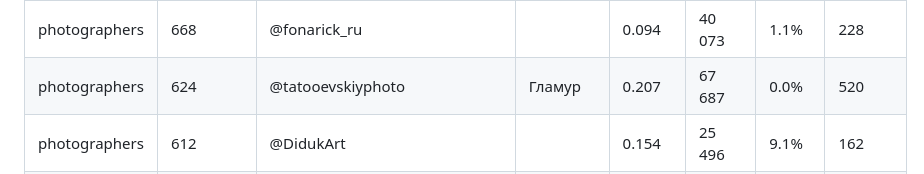
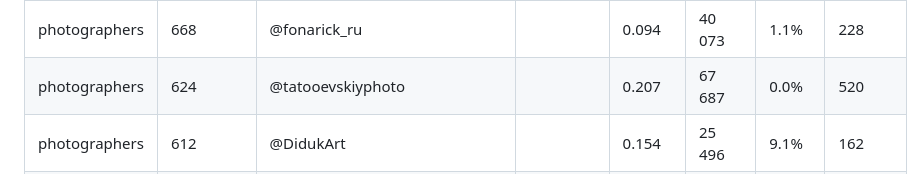
Before and after one commit to Exey/xyd, a Markdown page: folders.md, the part around the change. Rendered like a GitHub page.

```diff
--- a/folders.md
+++ b/folders.md
@@ -97,7 +97,7 @@
 | photographers | 752 | @pochti_blog |  | 0.148 | 72 664 | 2.8% | 339 |
 | photographers | 738 | @kak_by_photographer |  | 0.010 | 11 392 | 0.0% | 42 |
 | photographers | 668 | @fonarick_ru |  | 0.094 | 40 073 | 1.1% | 228 |
-| photographers | 624 | @tatooevskiyphoto | Гламур | 0.207 | 67 687 | 0.0% | 520 |
+| photographers | 624 | @tatooevskiyphoto |  | 0.207 | 67 687 | 0.0% | 520 |
 | photographers | 612 | @DidukArt |  | 0.154 | 25 496 | 9.1% | 162 |
 | photographers | 601 | @photovavaca |  | 0.185 | 39 913 | 2.8% | 447 |
 | photographers | 564 | @rylskyartofficial |  | 0.047 | 68 328 | 0.0% | 187 |
```
